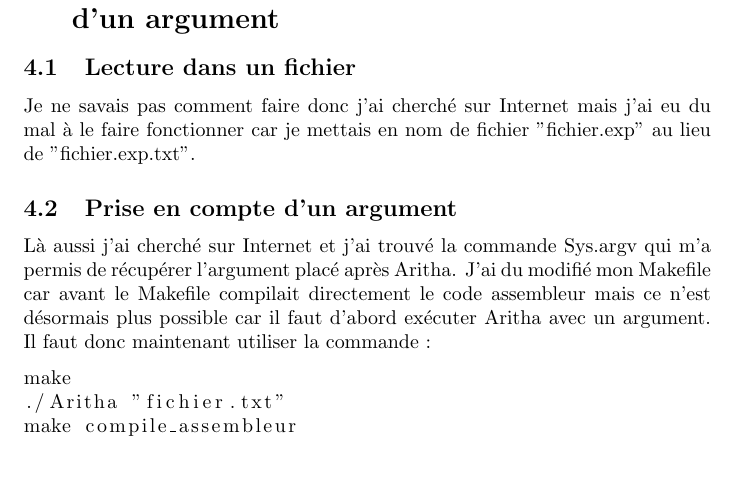
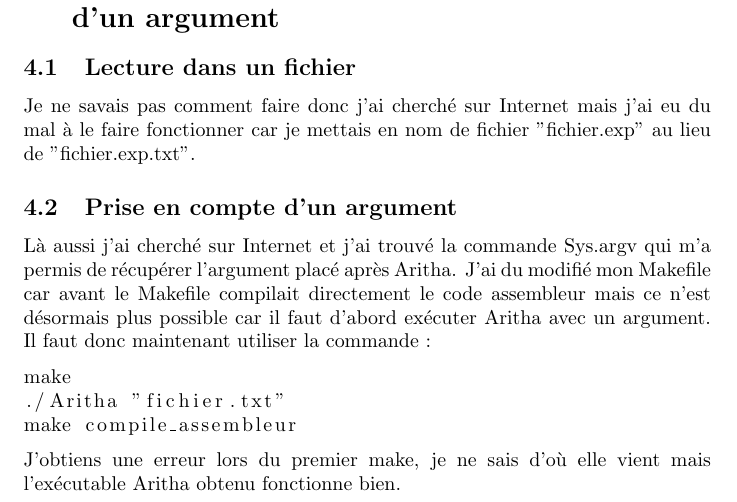
Before and after one commit to ThomasF831/Projet-Programmation-1, a LaTeX document (rapport.tex): part of page 3 of 4, cut so that both start at the same text, the shorter picture padded with empty space. Compiled offline with pdfLaTeX.

Commit message:
Mention d'une erreur

```diff
--- a/rapport.tex
+++ b/rapport.tex
@@ -58,6 +58,7 @@ make
 ./Aritha "fichier.txt"
 make compile_assembleur
 \end{lstlisting}
+J'obtiens une erreur lors du premier make, je ne sais d'où elle vient mais l'exécutable Aritha obtenu fonctionne bien.
 
 \section{Ce qui ne marche pas}
 \begin{itemize}
```
